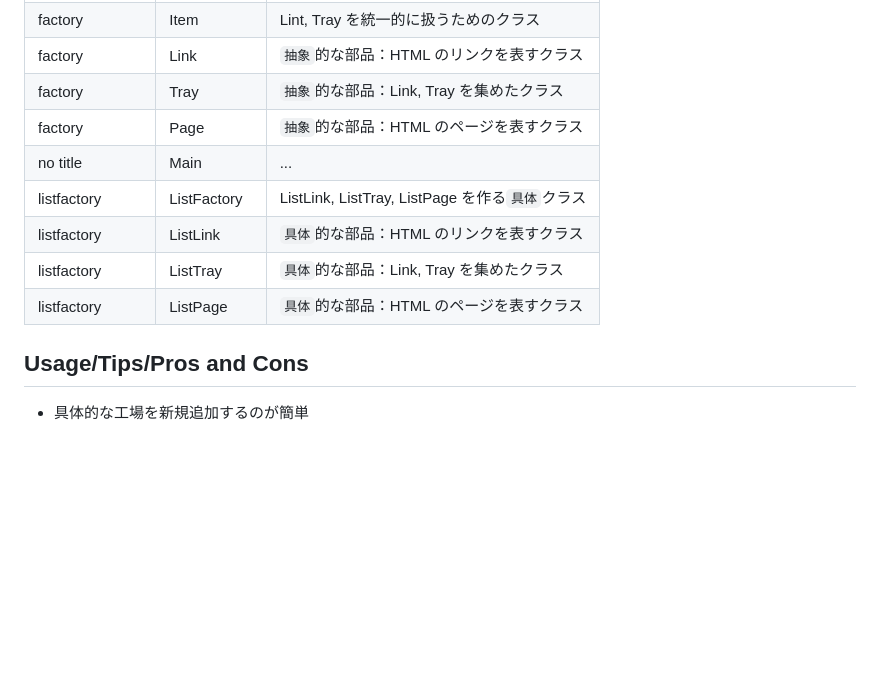
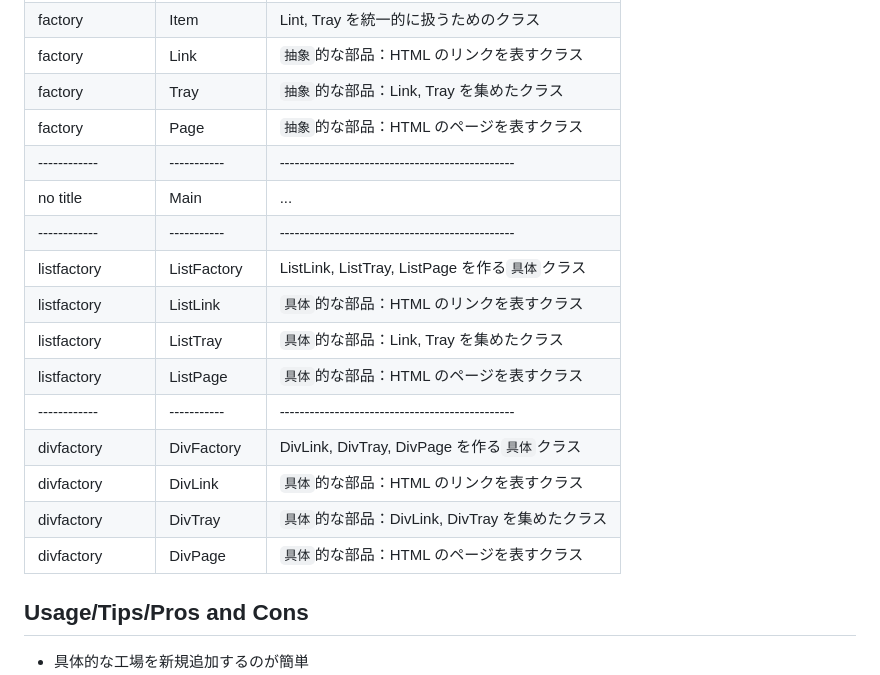
Before and after one commit to naruwo-github/reading-in-a-circle, a Markdown page: design-pattern/08-abstract-factory-pattern/README.md, the part around the change. Rendered like a GitHub page; blank space fills up the shorter version.

Commit message:
update md

```diff
--- a/design-pattern/08-abstract-factory-pattern/README.md
+++ b/design-pattern/08-abstract-factory-pattern/README.md
@@ -28,11 +28,18 @@
 | factory      | Link        | `抽象`的な部品：HTML のリンクを表すクラス       |
 | factory      | Tray        | `抽象`的な部品：Link, Tray を集めたクラス       |
 | factory      | Page        | `抽象`的な部品：HTML のページを表すクラス       |
+| ------------ | ----------- | ----------------------------------------------- |
 | no title     | Main        | ...                                             |
+| ------------ | ----------- | ----------------------------------------------- |
 | listfactory  | ListFactory | ListLink, ListTray, ListPage を作る`具体`クラス |
 | listfactory  | ListLink    | `具体`的な部品：HTML のリンクを表すクラス       |
 | listfactory  | ListTray    | `具体`的な部品：Link, Tray を集めたクラス       |
 | listfactory  | ListPage    | `具体`的な部品：HTML のページを表すクラス       |
+| ------------ | ----------- | ----------------------------------------------- |
+| divfactory   | DivFactory  | DivLink, DivTray, DivPage を作る`具体`クラス    |
+| divfactory   | DivLink     | `具体`的な部品：HTML のリンクを表すクラス       |
+| divfactory   | DivTray     | `具体`的な部品：DivLink, DivTray を集めたクラス |
+| divfactory   | DivPage     | `具体`的な部品：HTML のページを表すクラス       |
 
 ## Usage/Tips/Pros and Cons
 
```
